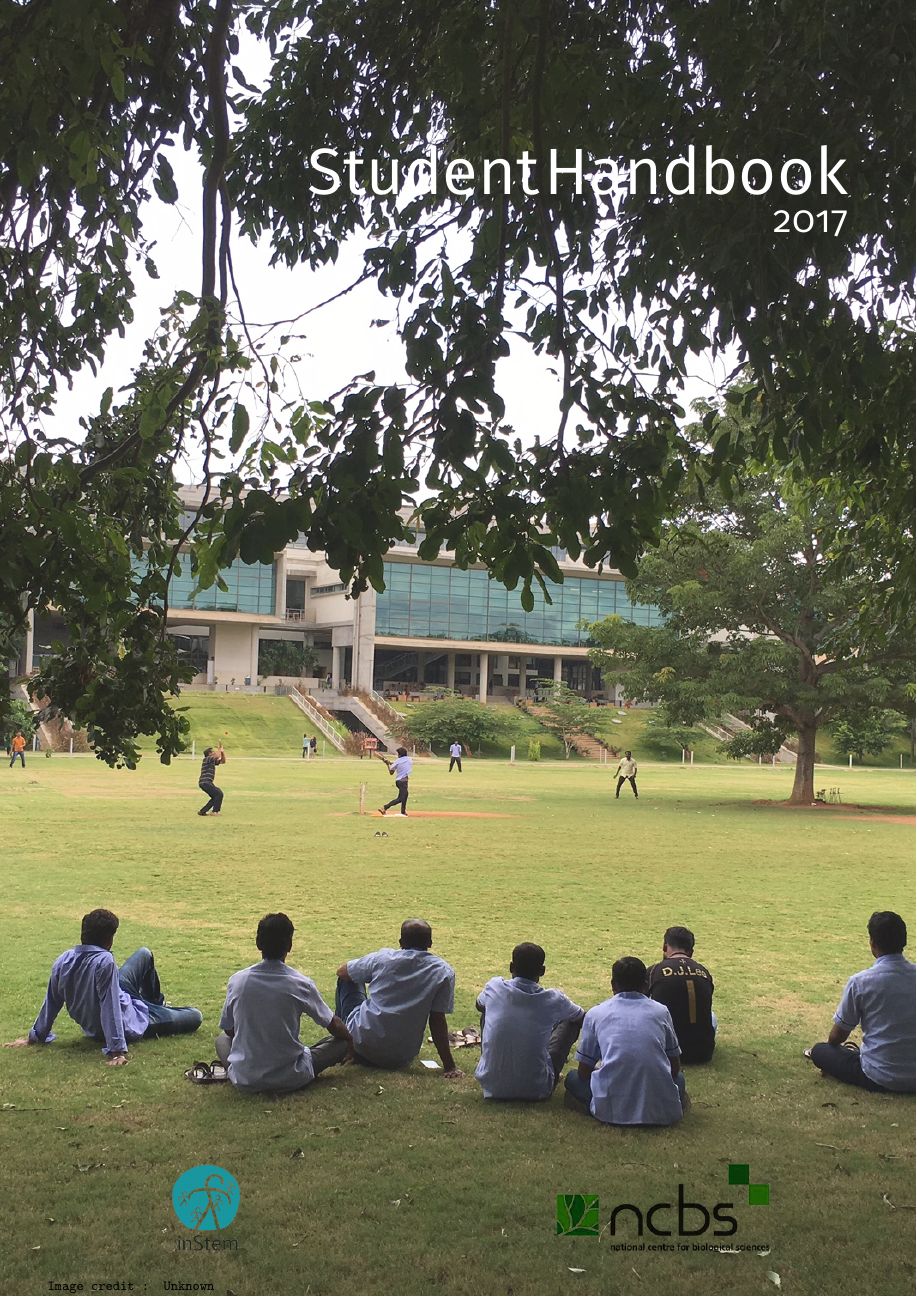
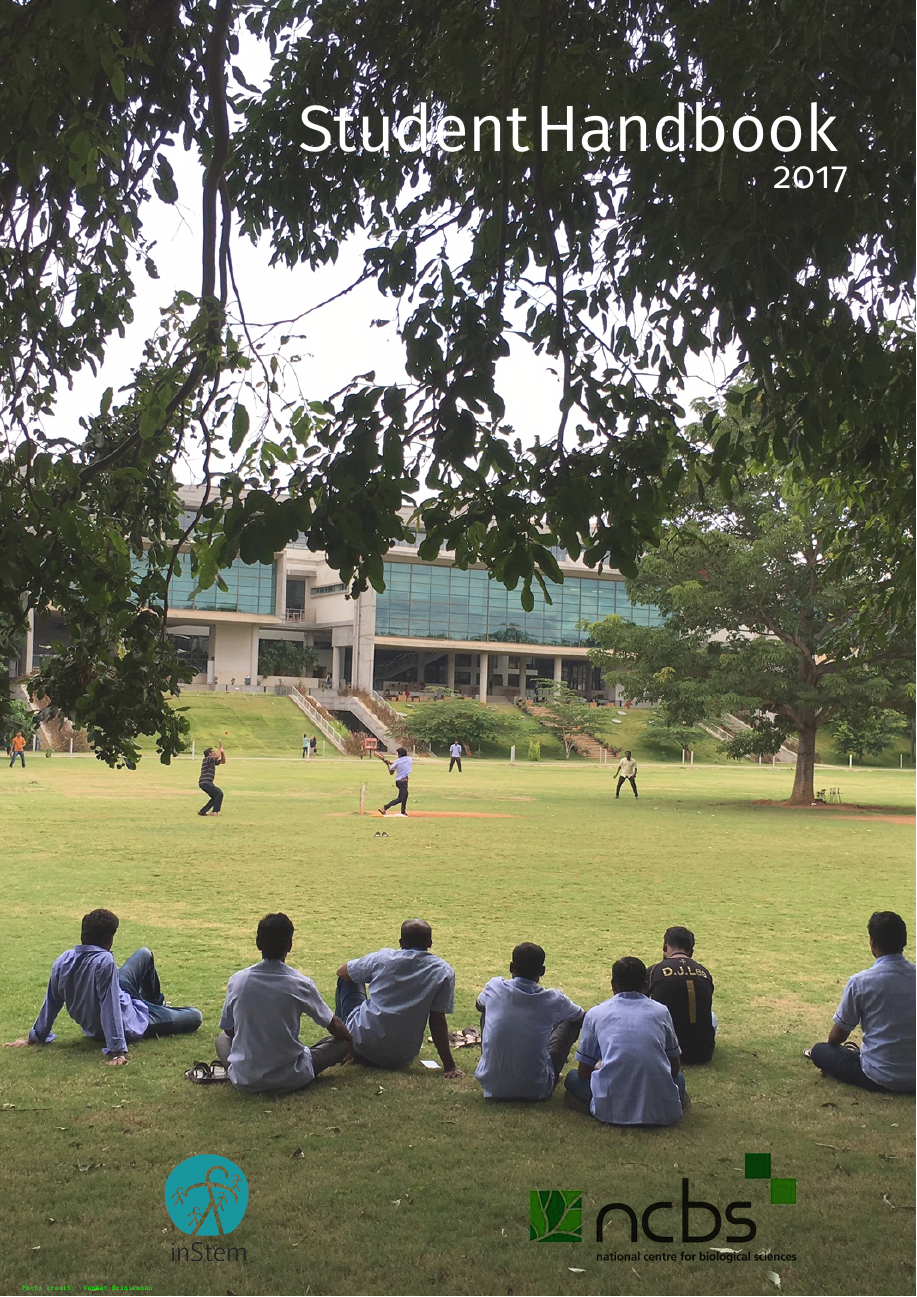
Before and after one commit to NCBSStudentForum/NCBSPublicDocuments, a LaTeX document (StudentHandbook/front_page.tex): the whole page. Compiled offline with pdfLaTeX.

Commit message:
Fixed URL and added credit to page.

```diff
--- a/StudentHandbook/front_page.tex
+++ b/StudentHandbook/front_page.tex
@@ -29,16 +29,16 @@
 
     % Logos
     \node[] (ncbs) at (0.55\paperwidth,-0.8\paperheight) {
-        \includegraphics[height=2cm]{../Logos/ncbs_logo.png}
+        \includegraphics[height=2.5cm]{../Logos/ncbs_logo.png}
     };
     \node[] (ncbs) at (0.05\paperwidth,-0.8\paperheight) {
-        \includegraphics[height=2cm]{../Logos/inStem_logo.png}
+        \includegraphics[height=2.5cm]{../Logos/inStem_logo.png}
     };
 
     % credit
-    \node[inner sep=2pt,yshift=2mm,xshift=3cm] (credit)
+    \node[inner sep=2pt,yshift=2mm,xshift=2cm] (credit)
         at (current page.south west) {
-            \small \tt Image credit : Unknown
+            \textcolor{green}{\tiny \tt Photo credit: Venkat Srinivasan}
         };
 
 \end{tikzpicture}
```
Also changed, not shown: StudentHandbook/student_handbook.md (+3 -4 lines), StudentHandbook/Makefile, StudentHandbook/student_handbook_with_cover.pdf, StudentHandbook/front_page.tex (4 more changed lines), 1 other file.
